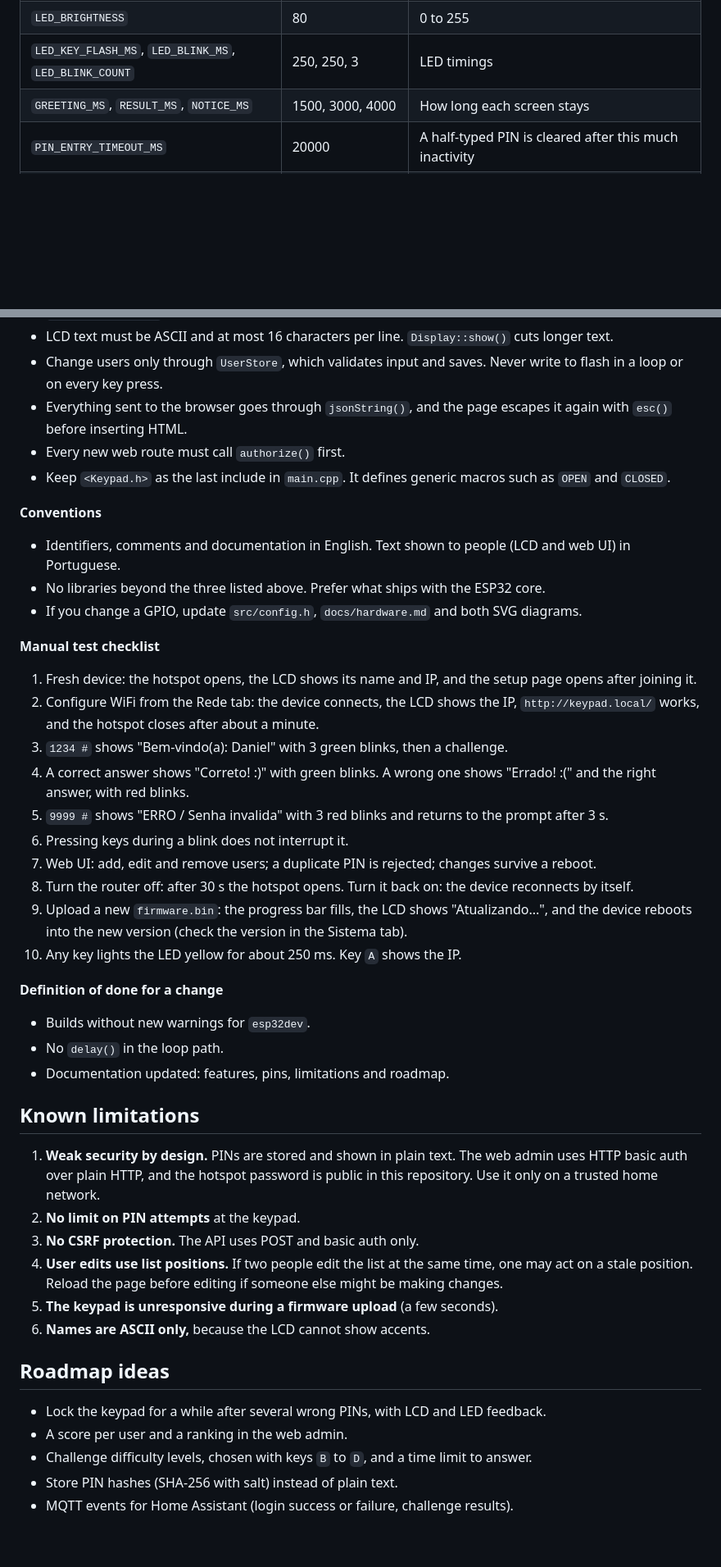
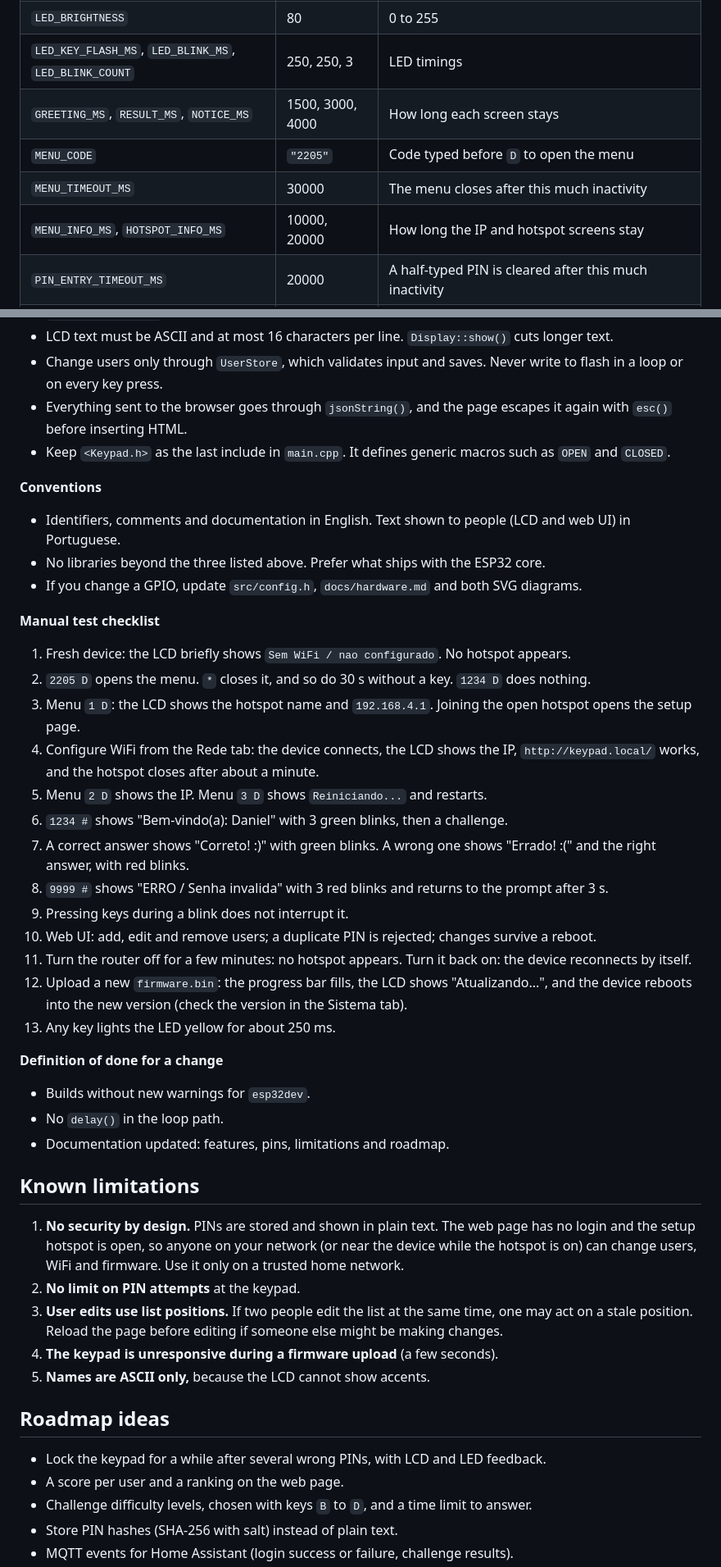
Before and after one commit to danielbelchior/doorlock, a Markdown page: docs/firmware.md, 2 parts joined by grey strips. Shown at 82% size. Drawn GitHub-style; blank space fills up the shorter version.

```diff
--- a/docs/firmware.md
+++ b/docs/firmware.md
@@ -48,6 +48,9 @@ Everything you would normally change is in `src/config.h`.
 | `LED_BRIGHTNESS` | 80 | 0 to 255 |
 | `LED_KEY_FLASH_MS`, `LED_BLINK_MS`, `LED_BLINK_COUNT` | 250, 250, 3 | LED timings |
 | `GREETING_MS`, `RESULT_MS`, `NOTICE_MS` | 1500, 3000, 4000 | How long each screen stays |
+| `MENU_CODE` | `"2205"` | Code typed before `D` to open the menu |
+| `MENU_TIMEOUT_MS` | 30000 | The menu closes after this much inactivity |
+| `MENU_INFO_MS`, `HOTSPOT_INFO_MS` | 10000, 20000 | How long the IP and hotspot screens stay |
 | `PIN_ENTRY_TIMEOUT_MS` | 20000 | A half-typed PIN is cleared after this much inactivity |
 | `CHALLENGE_TIMEOUT_MS` | 60000 | An unanswered challenge returns to the prompt |
 | `ANSWER_MAX_LEN` | 6 | Digits allowed in a challenge answer |
@@ -167,7 +172,6 @@ These rules keep the firmware reliable. They also give an AI assistant or a new
 - LCD text must be ASCII and at most 16 characters per line. `Display::show()` cuts longer text.
 - Change users only through `UserStore`, which validates input and saves. Never write to flash in a loop or on every key press.
 - Everything sent to the browser goes through `jsonString()`, and the page escapes it again with `esc()` before inserting HTML.
-- Every new web route must call `authorize()` first.
 - Keep `<Keypad.h>` as the last include in `main.cpp`. It defines generic macros such as `OPEN` and `CLOSED`.
 
 **Conventions**
@@ -178,16 +182,19 @@ These rules keep the firmware reliable. They also give an AI assistant or a new
 
 **Manual test checklist**
 
-1. Fresh device: the hotspot opens, the LCD shows its name and IP, and the setup page opens after joining it.
-2. Configure WiFi from the Rede tab: the device connects, the LCD shows the IP, `http://keypad.local/` works, and the hotspot closes after about a minute.
-3. `1234 #` shows "Bem-vindo(a): Daniel" with 3 green blinks, then a challenge.
-4. A correct answer shows "Correto! :)" with green blinks. A wrong one shows "Errado! :(" and the right answer, with red blinks.
-5. `9999 #` shows "ERRO / Senha invalida" with 3 red blinks and returns to the prompt after 3 s.
-6. Pressing keys during a blink does not interrupt it.
-7. Web UI: add, edit and remove users; a duplicate PIN is rejected; changes survive a reboot.
-8. Turn the router off: after 30 s the hotspot opens. Turn it back on: the device reconnects by itself.
-9. Upload a new `firmware.bin`: the progress bar fills, the LCD shows "Atualizando...", and the device reboots into the new version (check the version in the Sistema tab).
-10. Any key lights the LED yellow for about 250 ms. Key `A` shows the IP.
+1. Fresh device: the LCD briefly shows `Sem WiFi / nao configurado`. No hotspot appears.
+2. `2205 D` opens the menu. `*` closes it, and so do 30 s without a key. `1234 D` does nothing.
+3. Menu `1 D`: the LCD shows the hotspot name and `192.168.4.1`. Joining the open hotspot opens the setup page.
+4. Configure WiFi from the Rede tab: the device connects, the LCD shows the IP, `http://keypad.local/` works, and the hotspot closes after about a minute.
+5. Menu `2 D` shows the IP. Menu `3 D` shows `Reiniciando...` and restarts.
+6. `1234 #` shows "Bem-vindo(a): Daniel" with 3 green blinks, then a challenge.
+7. A correct answer shows "Correto! :)" with green blinks. A wrong one shows "Errado! :(" and the right answer, with red blinks.
+8. `9999 #` shows "ERRO / Senha invalida" with 3 red blinks and returns to the prompt after 3 s.
+9. Pressing keys during a blink does not interrupt it.
+10. Web UI: add, edit and remove users; a duplicate PIN is rejected; changes survive a reboot.
+11. Turn the router off for a few minutes: no hotspot appears. Turn it back on: the device reconnects by itself.
+12. Upload a new `firmware.bin`: the progress bar fills, the LCD shows "Atualizando...", and the device reboots into the new version (check the version in the Sistema tab).
+13. Any key lights the LED yellow for about 250 ms.
 
 **Definition of done for a change**
 
@@ -197,17 +204,16 @@ These rules keep the firmware reliable. They also give an AI assistant or a new
 
 ## Known limitations
 
-1. **Weak security by design.** PINs are stored and shown in plain text. The web admin uses HTTP basic auth over plain HTTP, and the hotspot password is public in this repository. Use it only on a trusted home network.
+1. **No security by design.** PINs are stored and shown in plain text. The web page has no login and the setup hotspot is open, so anyone on your network (or near the device while the hotspot is on) can change users, WiFi and firmware. Use it only on a trusted home network.
 2. **No limit on PIN attempts** at the keypad.
-3. **No CSRF protection.** The API uses POST and basic auth only.
-4. **User edits use list positions.** If two people edit the list at the same time, one may act on a stale position. Reload the page before editing if someone else might be making changes.
-5. **The keypad is unresponsive during a firmware upload** (a few seconds).
-6. **Names are ASCII only,** because the LCD cannot show accents.
+3. **User edits use list positions.** If two people edit the list at the same time, one may act on a stale position. Reload the page before editing if someone else might be making changes.
+4. **The keypad is unresponsive during a firmware upload** (a few seconds).
+5. **Names are ASCII only,** because the LCD cannot show accents.
 
 ## Roadmap ideas
 
 - Lock the keypad for a while after several wrong PINs, with LCD and LED feedback.
-- A score per user and a ranking in the web admin.
+- A score per user and a ranking on the web page.
 - Challenge difficulty levels, chosen with keys `B` to `D`, and a time limit to answer.
 - Store PIN hashes (SHA-256 with salt) instead of plain text.
 - MQTT events for Home Assistant (login success or failure, challenge results).
```
Also changed, not shown: other parts of docs/firmware.md (+25 -23 lines), README.md (+38 -18 lines), docs/web-ui.md (+14 -18 lines), docs/web-ui-tablet.png, 11 other files.
